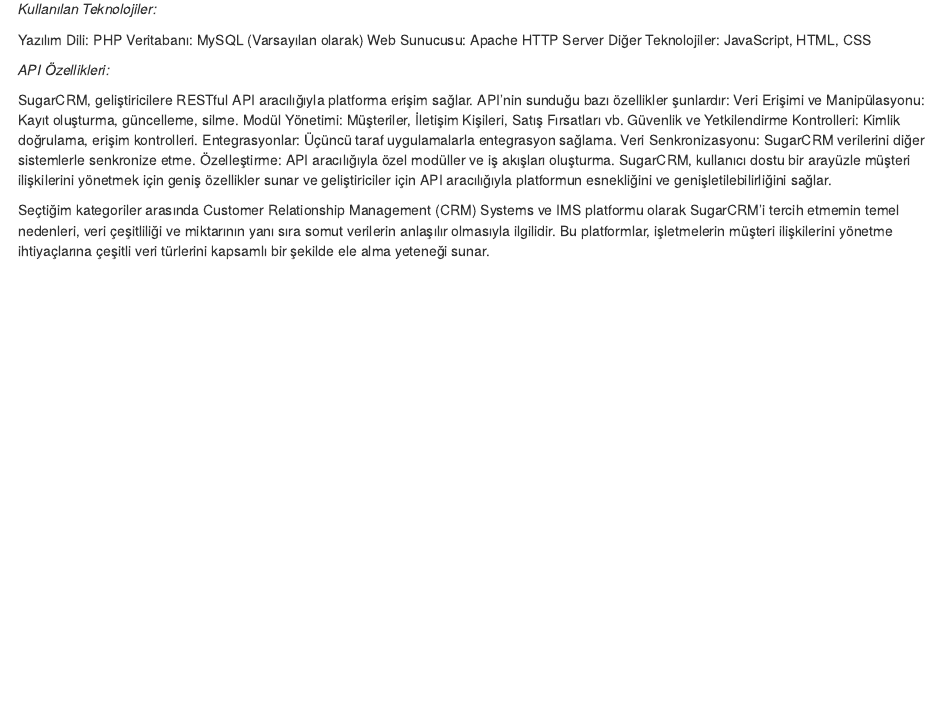
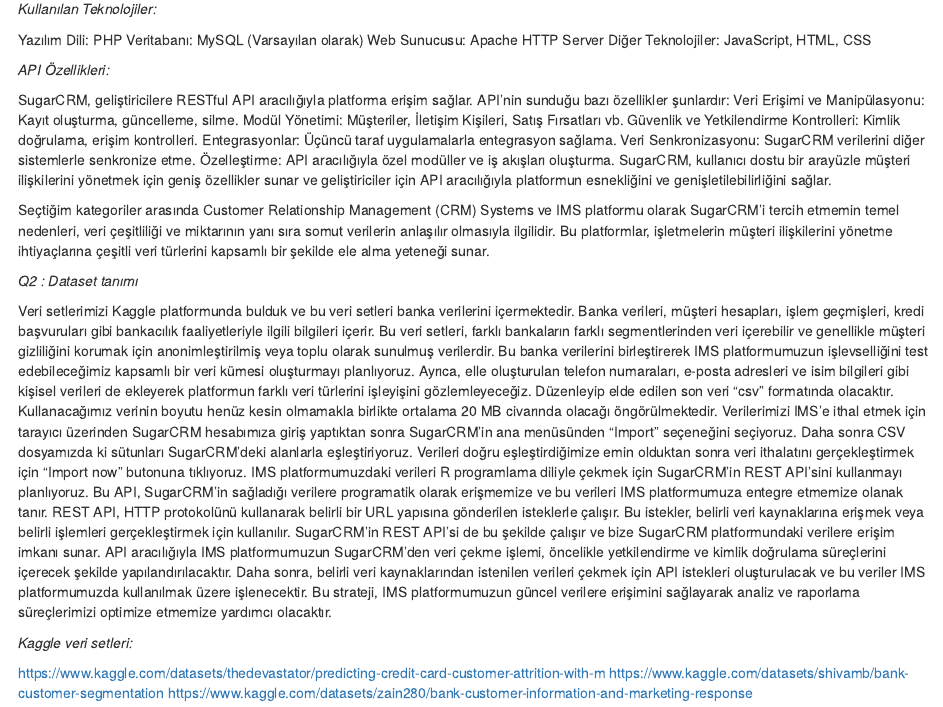
Before and after one commit to COMU-BLM4022/donemproje1_DataHarmony, an R Markdown document (DataHarmony_Week1.Rmd): the page in a window 1100 px wide, from 370 px down. Rendered offline with R 4.5, knitr and Pandoc, with nearby package versions.

Commit message:
DataHarmony Week1-Q2 Süleyman ORUÇ tarafından tamamlandı.

```diff
--- a/DataHarmony_Week1.Rmd
+++ b/DataHarmony_Week1.Rmd
@@ -46,3 +46,13 @@
 
 
 Seçtiğim kategoriler arasında Customer Relationship Management (CRM) Systems ve IMS platformu olarak SugarCRM'i tercih etmemin temel nedenleri, veri çeşitliliği ve miktarının yanı sıra somut verilerin anlaşılır olmasıyla ilgilidir. Bu platformlar, işletmelerin müşteri ilişkilerini yönetme ihtiyaçlarına çeşitli veri türlerini kapsamlı bir şekilde ele alma yeteneği sunar.
+
+*Q2 : Dataset tanımı*
+
+Veri setlerimizi Kaggle platformunda bulduk ve bu veri setleri banka verilerini içermektedir. Banka verileri, müşteri hesapları, işlem geçmişleri, kredi başvuruları gibi bankacılık faaliyetleriyle ilgili bilgileri içerir. Bu veri setleri, farklı bankaların farklı segmentlerinden veri içerebilir ve genellikle müşteri gizliliğini korumak için anonimleştirilmiş veya toplu olarak sunulmuş verilerdir. Bu banka verilerini birleştirerek IMS platformumuzun işlevselliğini test edebileceğimiz kapsamlı bir veri kümesi oluşturmayı planlıyoruz. Ayrıca, elle oluşturulan telefon numaraları, e-posta adresleri ve isim bilgileri gibi kişisel verileri de ekleyerek platformun farklı veri türlerini işleyişini gözlemleyeceğiz. Düzenleyip elde edilen son veri “csv” formatında olacaktır. Kullanacağımız verinin boyutu henüz kesin olmamakla birlikte ortalama 20 MB civarında olacağı öngörülmektedir. Verilerimizi IMS’e ithal etmek için tarayıcı üzerinden SugarCRM hesabımıza giriş yaptıktan sonra SugarCRM'in ana menüsünden "Import"  seçeneğini seçiyoruz. Daha sonra CSV dosyamızda ki sütunları SugarCRM'deki alanlarla eşleştiriyoruz. Verileri doğru eşleştirdiğimize emin olduktan sonra veri ithalatını gerçekleştirmek için “Import now” butonuna tıklıyoruz. IMS platformumuzdaki verileri R programlama diliyle çekmek için SugarCRM'in REST API'sini kullanmayı planlıyoruz. Bu API, SugarCRM'in sağladığı verilere programatik olarak erişmemize ve bu verileri IMS platformumuza entegre etmemize olanak tanır. REST API, HTTP protokolünü kullanarak belirli bir URL yapısına gönderilen isteklerle çalışır. Bu istekler, belirli veri kaynaklarına erişmek veya belirli işlemleri gerçekleştirmek için kullanılır. SugarCRM'in REST API'si de bu şekilde çalışır ve bize SugarCRM platformundaki verilere erişim imkanı sunar. API aracılığıyla IMS platformumuzun SugarCRM'den veri çekme işlemi, öncelikle yetkilendirme ve kimlik doğrulama süreçlerini içerecek şekilde yapılandırılacaktır. Daha sonra, belirli veri kaynaklarından istenilen verileri çekmek için API istekleri oluşturulacak ve bu veriler IMS platformumuzda kullanılmak üzere işlenecektir. Bu strateji, IMS platformumuzun güncel verilere erişimini sağlayarak analiz ve raporlama süreçlerimizi optimize etmemize yardımcı olacaktır.
+
+*Kaggle veri setleri:*
+
+https://www.kaggle.com/datasets/thedevastator/predicting-credit-card-customer-attrition-with-m
+https://www.kaggle.com/datasets/shivamb/bank-customer-segmentation
+https://www.kaggle.com/datasets/zain280/bank-customer-information-and-marketing-response
```
